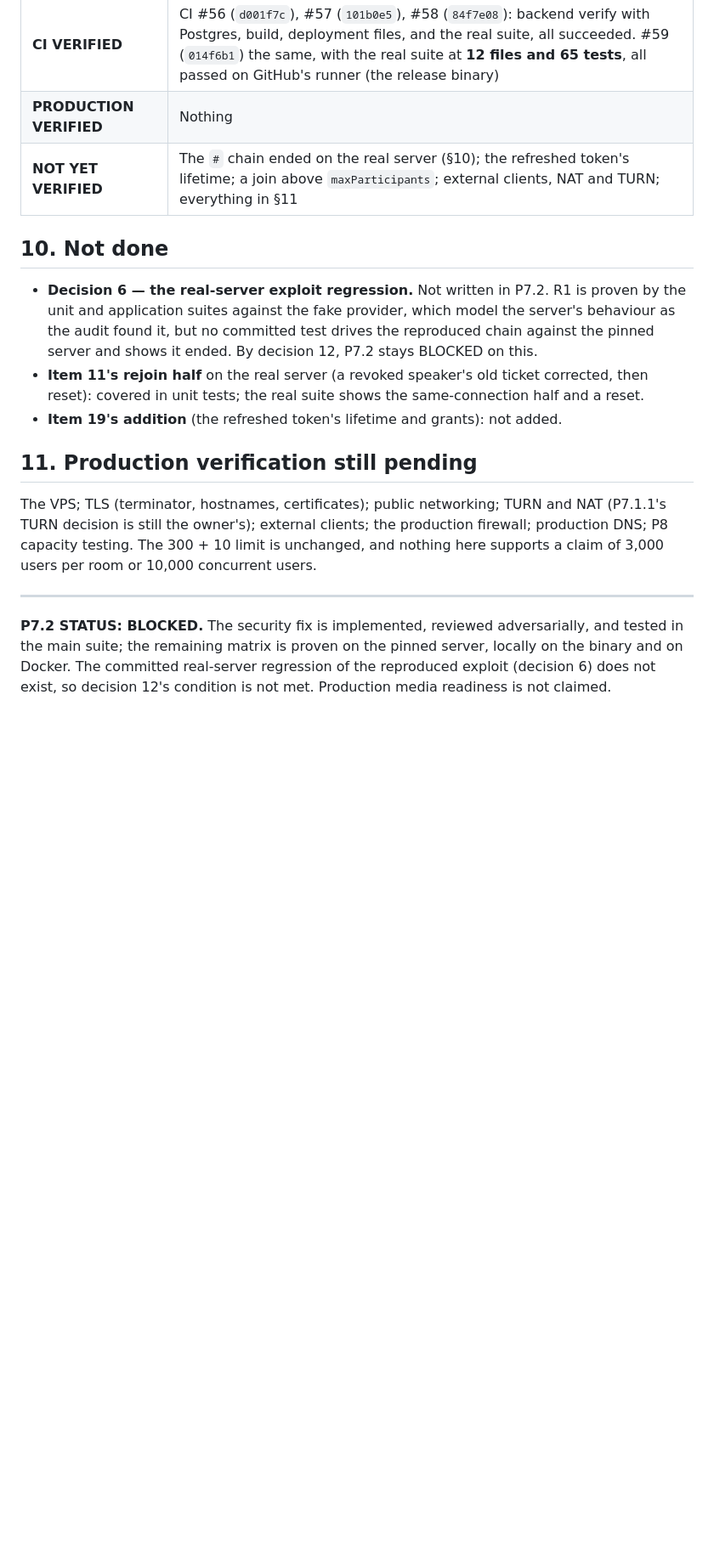
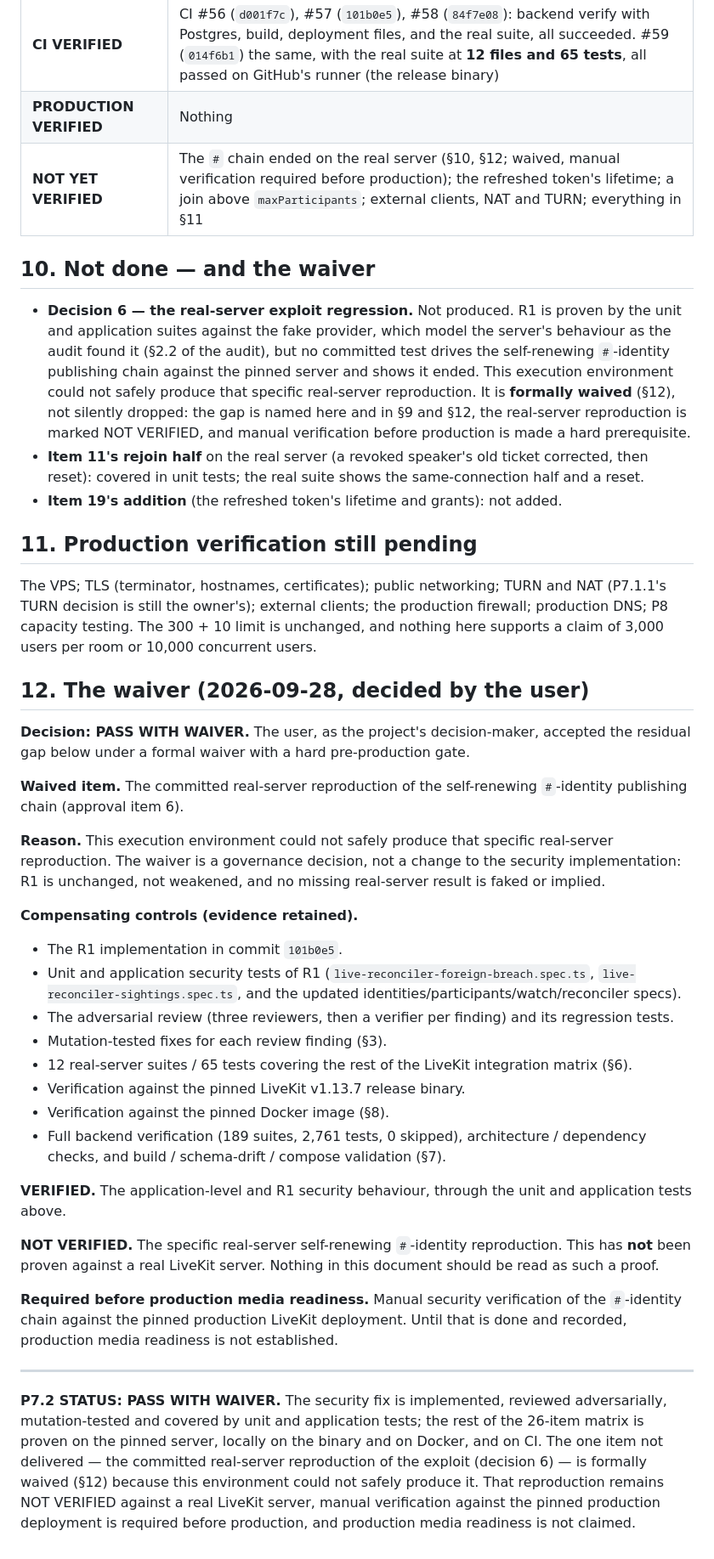
Before and after one commit to lioncoin2/Educational-Institution, a Markdown page: docs/p7-livekit-media-integration.md, the part around one of its changes. Shown at 85% size. Rendered like a GitHub page; blank space fills up the shorter version.

Commit message:
P7.2 docs: record the real-server R1 regression as a formal waiver
The user, as the project's decision-maker, accepted the one undelivered
approval item under a formal waiver rather than leaving P7.2 BLOCKED.

- Verdict: P7.2 STATUS: PASS WITH WAIVER (was BLOCKED).
- Waived item: the committed real-server reproduction of the self-renewing
  #-identity publishing chain (approval item 6). This environment could not
  safely produce that specific real-server reproduction.
- New §12 records the decision, the waived item, the reason, the
  compensating controls (R1 in 101b0e5; unit/application security tests;
  the adversarial review and its regression tests; mutation-tested fixes;
  12 real-server suites / 65 tests for the rest of the matrix; pinned
  v1.13.7 and pinned-image verification; full backend verify; architecture
  and build/schema/compose checks), and — explicitly — VERIFIED (the
  application/R1 behaviour through unit and application tests) vs
  NOT VERIFIED (the specific real-server reproduction).
- Manual security verification of the #-identity chain against the pinned
  production LiveKit deployment is made a hard prerequisite for production
  media readiness.

No security implementation, architecture or test changed: R1 is unchanged
and not weakened, and no missing real-server result is faked. Production
media readiness is not claimed, and the exploit is not claimed to have been
proven against a real LiveKit server. Docs only.

Co-Authored-By: Claude Opus 4.8 <noreply@anthropic.com>
Claude-Session: https://claude.ai/code/session_01RoLAvLY2SuGxq1qCzqGKVC

```diff
--- a/docs/p7-livekit-media-integration.md
+++ b/docs/p7-livekit-media-integration.md
@@ -259,14 +264,17 @@ This is local verification only: loopback, one machine, no TLS, no TURN, no NAT.
 | **VERIFIED LOCALLY** | Matrix items 1–10 and 12–26, and 11 in part, on the release binary and on the pinned image (§6, §8), item 19 as before; the committed compose service's configuration |
 | **CI VERIFIED** | CI #56 (`d001f7c`), #57 (`101b0e5`), #58 (`84f7e08`): backend verify with Postgres, build, deployment files, and the real suite, all succeeded. #59 (`014f6b1`) the same, with the real suite at **12 files and 65 tests**, all passed on GitHub's runner (the release binary) |
 | **PRODUCTION VERIFIED** | Nothing |
-| **NOT YET VERIFIED** | The `#` chain ended on the real server (§10); the refreshed token's lifetime; a join above `maxParticipants`; external clients, NAT and TURN; everything in §11 |
+| **NOT YET VERIFIED** | The `#` chain ended on the real server (§10, §12; waived, manual verification required before production); the refreshed token's lifetime; a join above `maxParticipants`; external clients, NAT and TURN; everything in §11 |
 
-## 10. Not done
+## 10. Not done — and the waiver
 
-- **Decision 6 — the real-server exploit regression.** Not written in P7.2. R1 is proven by the
-  unit and application suites against the fake provider, which model the server's behaviour as
-  the audit found it, but no committed test drives the reproduced chain against the pinned
-  server and shows it ended. By decision 12, P7.2 stays BLOCKED on this.
+- **Decision 6 — the real-server exploit regression.** Not produced. R1 is proven by the unit
+  and application suites against the fake provider, which model the server's behaviour as the
+  audit found it (§2.2 of the audit), but no committed test drives the self-renewing `#`-identity
+  publishing chain against the pinned server and shows it ended. This execution environment could
+  not safely produce that specific real-server reproduction. It is **formally waived** (§12), not
+  silently dropped: the gap is named here and in §9 and §12, the real-server reproduction is
+  marked NOT VERIFIED, and manual verification before production is made a hard prerequisite.
 - **Item 11's rejoin half** on the real server (a revoked speaker's old ticket corrected, then
   reset): covered in unit tests; the real suite shows the same-connection half and a reset.
 - **Item 19's addition** (the refreshed token's lifetime and grants): not added.
@@ -278,9 +286,49 @@ TURN decision is still the owner's); external clients; the production firewall;
 P8 capacity testing. The 300 + 10 limit is unchanged, and nothing here supports a claim of
 3,000 users per room or 10,000 concurrent users.
 
+## 12. The waiver (2026-09-28, decided by the user)
+
+**Decision: PASS WITH WAIVER.** The user, as the project's decision-maker, accepted the residual
+gap below under a formal waiver with a hard pre-production gate.
+
+**Waived item.** The committed real-server reproduction of the self-renewing `#`-identity
+publishing chain (approval item 6).
+
+**Reason.** This execution environment could not safely produce that specific real-server
+reproduction. The waiver is a governance decision, not a change to the security implementation:
+R1 is unchanged, not weakened, and no missing real-server result is faked or implied.
+
+**Compensating controls (evidence retained).**
+
+- The R1 implementation in commit `101b0e5`.
+- Unit and application security tests of R1 (`live-reconciler-foreign-breach.spec.ts`,
+  `live-reconciler-sightings.spec.ts`, and the updated identities/participants/watch/reconciler
+  specs).
+- The adversarial review (three reviewers, then a verifier per finding) and its regression tests.
+- Mutation-tested fixes for each review finding (§3).
+- 12 real-server suites / 65 tests covering the rest of the LiveKit integration matrix (§6).
+- Verification against the pinned LiveKit v1.13.7 release binary.
+- Verification against the pinned Docker image (§8).
+- Full backend verification (189 suites, 2,761 tests, 0 skipped), architecture / dependency
+  checks, and build / schema-drift / compose validation (§7).
+
+**VERIFIED.** The application-level and R1 security behaviour, through the unit and application
+tests above.
+
+**NOT VERIFIED.** The specific real-server self-renewing `#`-identity reproduction. This has
+**not** been proven against a real LiveKit server. Nothing in this document should be read as
+such a proof.
+
+**Required before production media readiness.** Manual security verification of the
+`#`-identity chain against the pinned production LiveKit deployment. Until that is done and
+recorded, production media readiness is not established.
+
 ---
 
-**P7.2 STATUS: BLOCKED.** The security fix is implemented, reviewed adversarially, and tested
-in the main suite; the remaining matrix is proven on the pinned server, locally on the binary
-and on Docker. The committed real-server regression of the reproduced exploit (decision 6) does
-not exist, so decision 12's condition is not met. Production media readiness is not claimed.
+**P7.2 STATUS: PASS WITH WAIVER.** The security fix is implemented, reviewed adversarially,
+mutation-tested and covered by unit and application tests; the rest of the 26-item matrix is
+proven on the pinned server, locally on the binary and on Docker, and on CI. The one item not
+delivered — the committed real-server reproduction of the exploit (decision 6) — is formally
+waived (§12) because this environment could not safely produce it. That reproduction remains
+NOT VERIFIED against a real LiveKit server, manual verification against the pinned production
+deployment is required before production, and production media readiness is not claimed.
```
Also changed, not shown: other parts of docs/p7-livekit-media-integration.md (+6 -1 lines).
